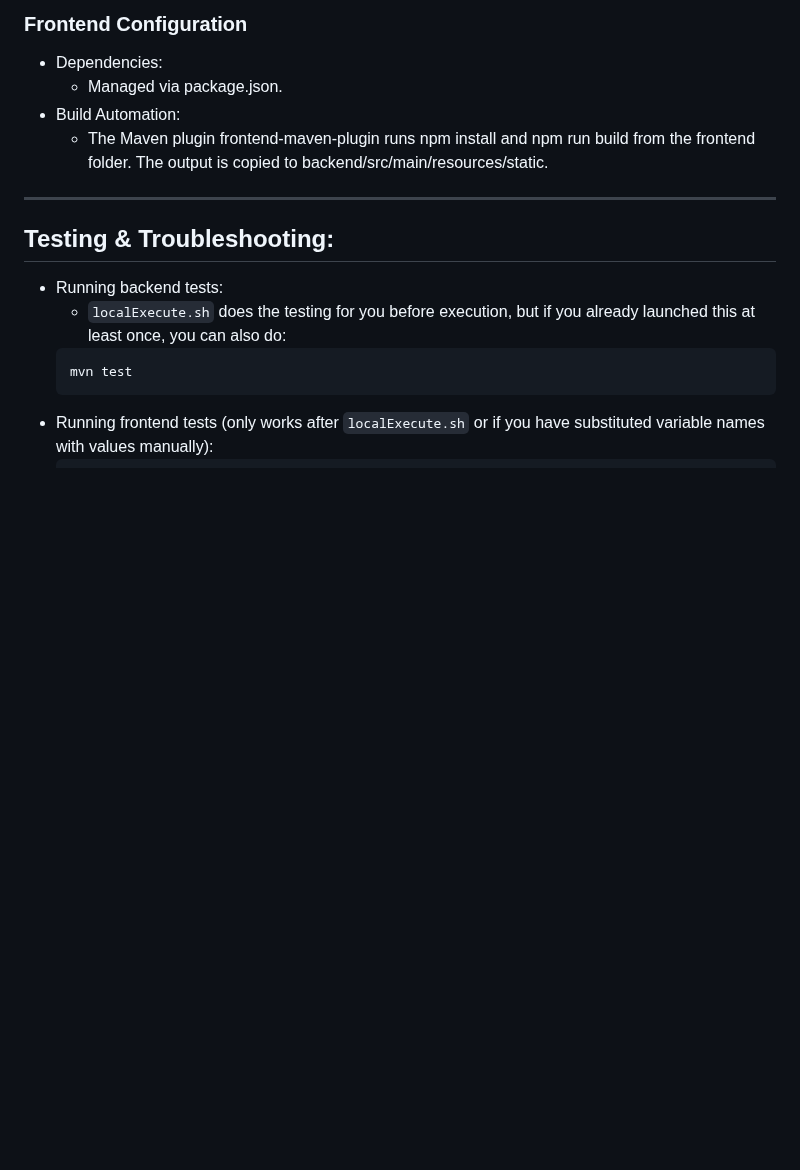
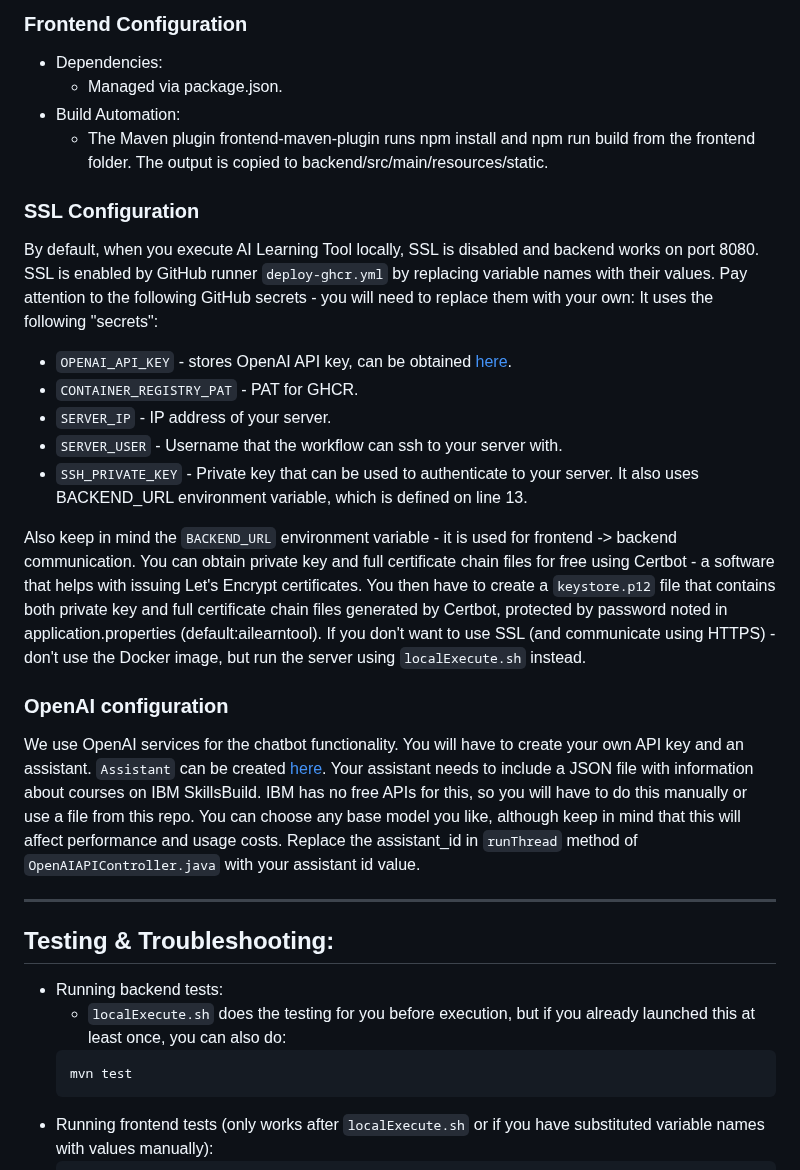
Before and after one commit to spe-uob/2024-AILearningTool, a Markdown page: docs/Handover.md, the part around the change. Rendered like a GitHub page; blank space fills up the shorter version.

Commit message:
chore: Add CD info to the handover file.

```diff
--- a/docs/Handover.md
+++ b/docs/Handover.md
@@ -181,6 +181,29 @@ http://localhost:8080
   - Managed via package.json.
 - Build Automation:
   - The Maven plugin frontend-maven-plugin runs npm install and npm run build from the frontend folder. The output is copied to backend/src/main/resources/static.
+
+### SSL Configuration ###
+  By default, when you execute AI Learning Tool locally, SSL is disabled and backend works on port 8080.
+  SSL is enabled by GitHub runner `deploy-ghcr.yml` by replacing variable names with their values.
+  Pay attention to the following GitHub secrets - you will need to replace them with your own:
+  It uses the following "secrets":
+  - `OPENAI_API_KEY` - stores OpenAI API key, can be obtained [here](https://platform.openai.com/api-keys).
+  - `CONTAINER_REGISTRY_PAT` - PAT for GHCR.
+  - `SERVER_IP` - IP address of your server.
+  - `SERVER_USER` - Username that the workflow can ssh to your server with.
+  - `SSH_PRIVATE_KEY` - Private key that can be used to authenticate to your server. It also uses BACKEND_URL environment variable, which is defined on line 13.
+
+  Also keep in mind the `BACKEND_URL` environment variable - it is used for frontend -> backend communication.
+  You can obtain private key and full certificate chain files for free using Certbot - a software that helps with issuing Let's Encrypt certificates.
+  You then have to create a `keystore.p12` file that contains both private key and full certificate chain files generated by Certbot, protected by password noted in application.properties (default:ailearntool).
+  If you don't want to use SSL (and communicate using HTTPS) - don't use the Docker image, but run the server using `localExecute.sh` instead.
+
+### OpenAI configuration ###
+  We use OpenAI services for the chatbot functionality. You will have to create your own API key and an assistant.
+  `Assistant` can be created [here](https://platform.openai.com/assistants).
+  Your assistant needs to include a JSON file with information about courses on IBM SkillsBuild. IBM has no free APIs for this, so you will have to do this manually or use a file from this repo. You can choose any base model you like, although keep in mind that this will affect performance and usage costs.
+  Replace the assistant_id in `runThread` method of `OpenAIAPIController.java` with your assistant id value.
+
 ---
 ## Testing & Troubleshooting:
 - Running backend tests:
```
